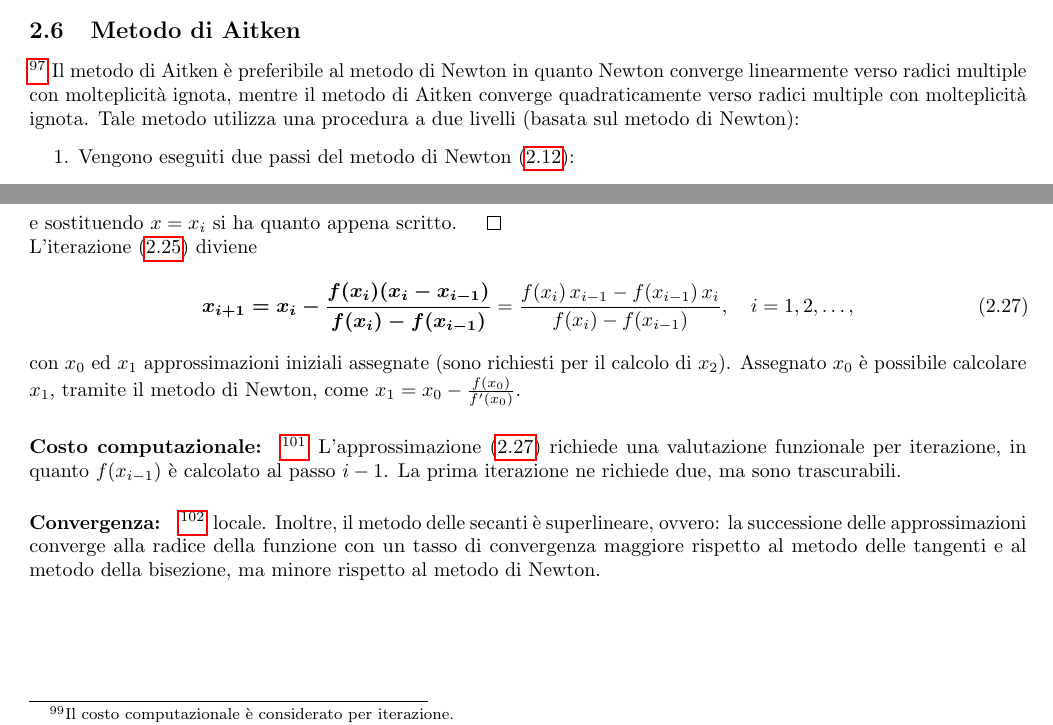
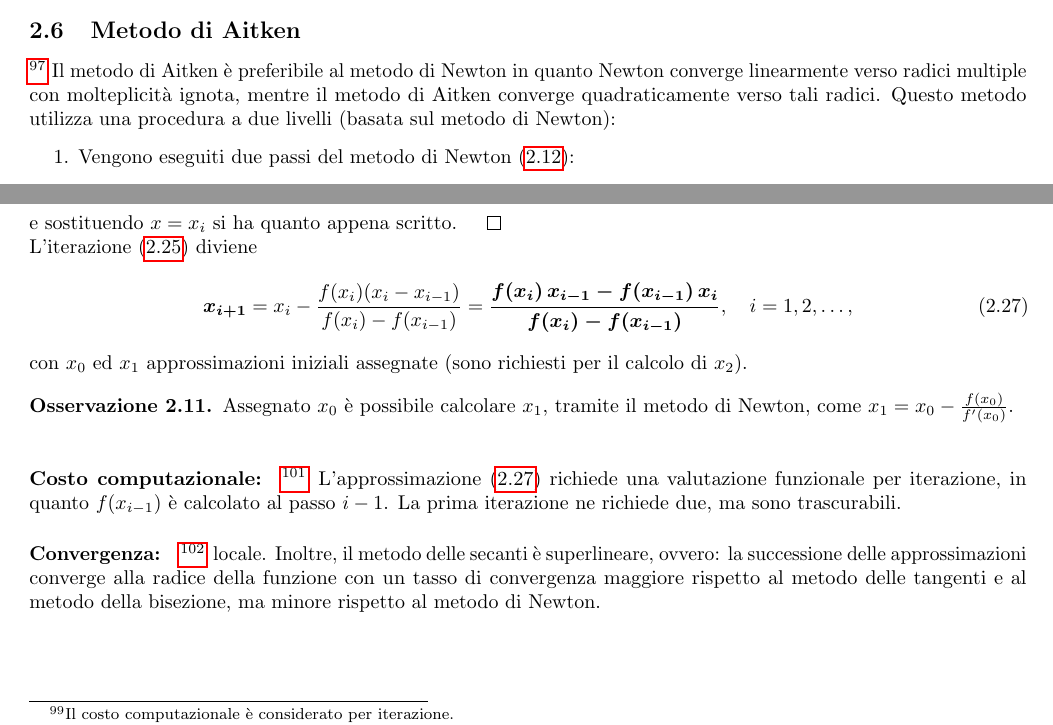
Before and after one commit to MatteoMenichetti/appunti_calcolo_numerico, a LaTeX document (CN.tex, which reads capitoli/cap2.tex): two parts of pages 38 and 40 of 197, joined at a grey line, cut so that both start at the same text. Compiled offline with pdfLaTeX.

Commit message:
correzioni metodi quasi newton

```diff
--- a/capitoli/cap2.tex
+++ b/capitoli/cap2.tex
@@ -813,7 +813,7 @@ dove $x_i^*$ rappresenta l'approssimazione di $x^*$ al passo $i-$esimo.
 
 \subsection{Metodo di Aitken}
 \footnote{Slide 4-5 PDF lez11, PG 36-37.}
-Il metodo di Aitken è preferibile al metodo di Newton in quanto Newton converge linearmente verso radici multiple con molteplicità ignota, mentre il metodo di Aitken converge quadraticamente verso radici multiple con molteplicità ignota. Tale metodo utilizza una procedura a due livelli (basata sul metodo di Newton):
+Il metodo di Aitken è preferibile al metodo di Newton in quanto Newton converge linearmente verso radici multiple con molteplicità ignota, mentre il metodo di Aitken converge quadraticamente verso tali radici. Questo metodo utilizza una procedura a due livelli (basata sul metodo di Newton):
 \begin{enumerate}
 	\item Vengono eseguiti due passi del metodo di Newton (\ref{eq:approssimazione_newton}):
 	\begin{enumerate}
@@ -894,9 +894,13 @@ e sostituendo $x=x_i$ si ha quanto appena scritto. $\qed$
 
 \noindent L'iterazione (\ref{eq:approssimazione_quasi_newton}) diviene
 \begin{equation}\label{eq:approxSecanti}
-	\boldsymbol{x_{i+1}=x_i-\frac{f(x_i)(x_i-x_{i-1})}{f(x_i)-f(x_{i-1})}}=\frac{f(x_i)\,x_{i-1} - f(x_{i-1})\,x_i}{f(x_i)-f(x_{i-1})}, \quad i=1,2,\hdots,
+	\boldsymbol{x_{i+1}}=x_i-\frac{f(x_i)(x_i-x_{i-1})}{f(x_i)-f(x_{i-1})}=\boldsymbol{\frac{f(x_i)\,x_{i-1} - f(x_{i-1})\,x_i}{f(x_i)-f(x_{i-1})}}, \quad i=1,2,\hdots,
 \end{equation}
-con $x_0$ ed $x_1$ approssimazioni iniziali assegnate (sono richiesti per il calcolo di $x_2$). Assegnato $x_0$ è possibile calcolare $x_1$, tramite il metodo di Newton, come $x_1=x_0-\frac{f(x_0)}{f'(x_0)}$.
+con $x_0$ ed $x_1$ approssimazioni iniziali assegnate (sono richiesti per il calcolo di $x_2$).
+
+\begin{remark}
+	Assegnato $x_0$ è possibile calcolare $x_1$, tramite il metodo di Newton, come $x_1=x_0-\frac{f(x_0)}{f'(x_0)}$.
+\end{remark}
 
 \begin{figure}
 	\centering
```
Also changed, not shown: CN.tex (+2 -2 lines), capitoli/cap2.tex (2 more changed lines).
